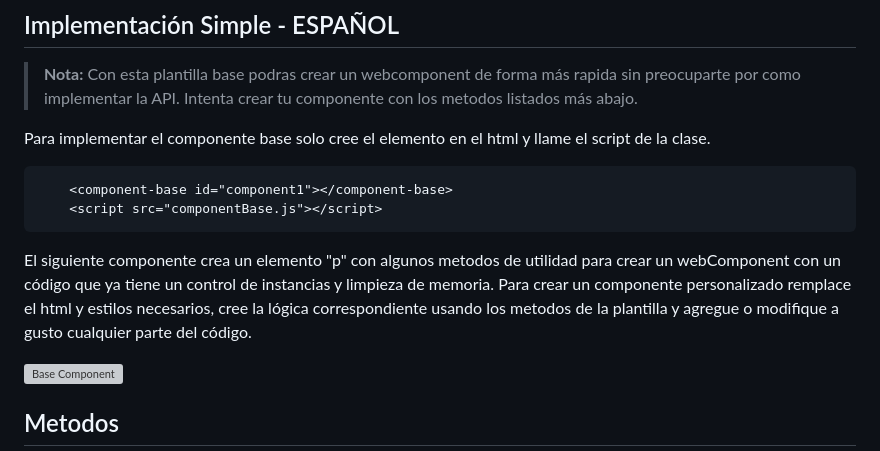
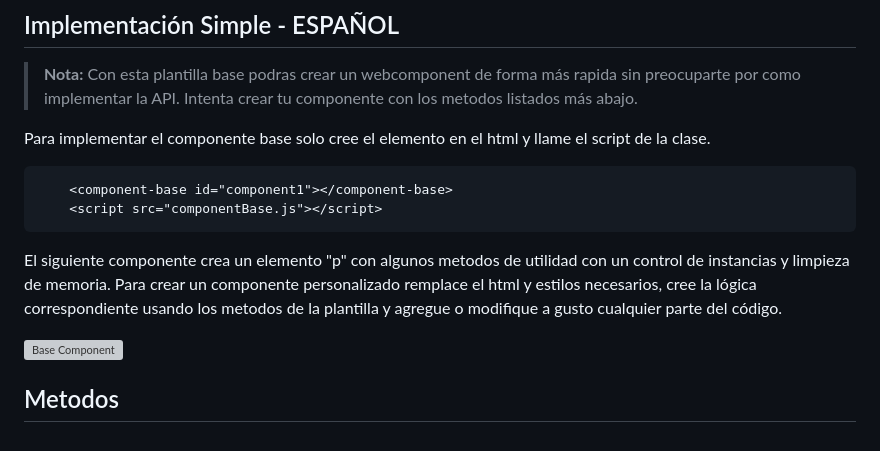
Before and after one commit to VicoMaster/Vicomponents, a Markdown page: 00_ComponentBase/README.md, the part around the change. Rendered like a GitHub page; grey boxes are pictures that could not be loaded.

Commit message:
Redacción componente base

````diff
--- a/00_ComponentBase/README.md
+++ b/00_ComponentBase/README.md
@@ -14,7 +14,7 @@ Para implementar el componente base solo cree el elemento en el html y llame el
     <script src="componentBase.js"></script>
 ```
 
-El siguiente componente crea un elemento "p" con algunos metodos de utilidad para crear un webComponent con un código que ya tiene un control de instancias y limpieza de memoria. Para crear un componente personalizado remplace el html y estilos necesarios, cree la lógica correspondiente usando los metodos de la plantilla y agregue o modifique a gusto cualquier parte del código.
+El siguiente componente crea un elemento "p" con algunos metodos de utilidad con un control de instancias y limpieza de memoria. Para crear un componente personalizado remplace el html y estilos necesarios, cree la lógica correspondiente usando los metodos de la plantilla y agregue o modifique a gusto cualquier parte del código.
 
 
 ![Base Component](http://drive.google.com/uc?export=view&id=1qOm2xrXlGVMjm5RMqw76Pcfqi5e-ElcL)
````
